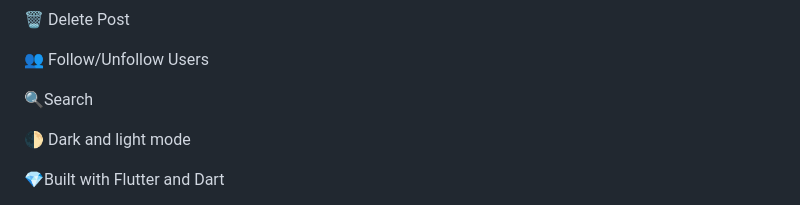
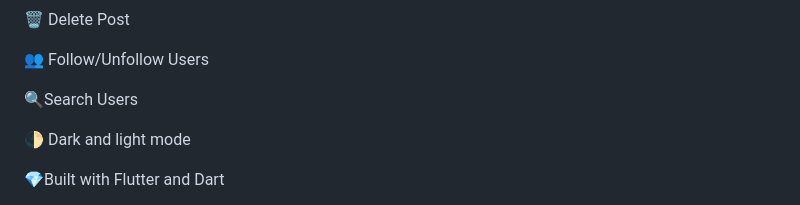
Before and after one commit to DanialYazdanParast/danter-threads-clone, a Markdown page: README.md, the part around the change. Rendered like a GitHub page.

```diff
--- a/README.md
+++ b/README.md
@@ -18,7 +18,7 @@ https://github.com/DanialYazdanParast/danter/assets/150327854/904b7cad-8f1f-46e7
 
 👥 Follow/Unfollow Users
 
-🔍Search
+🔍Search Users
 
 🌓 Dark and light mode
 
```
